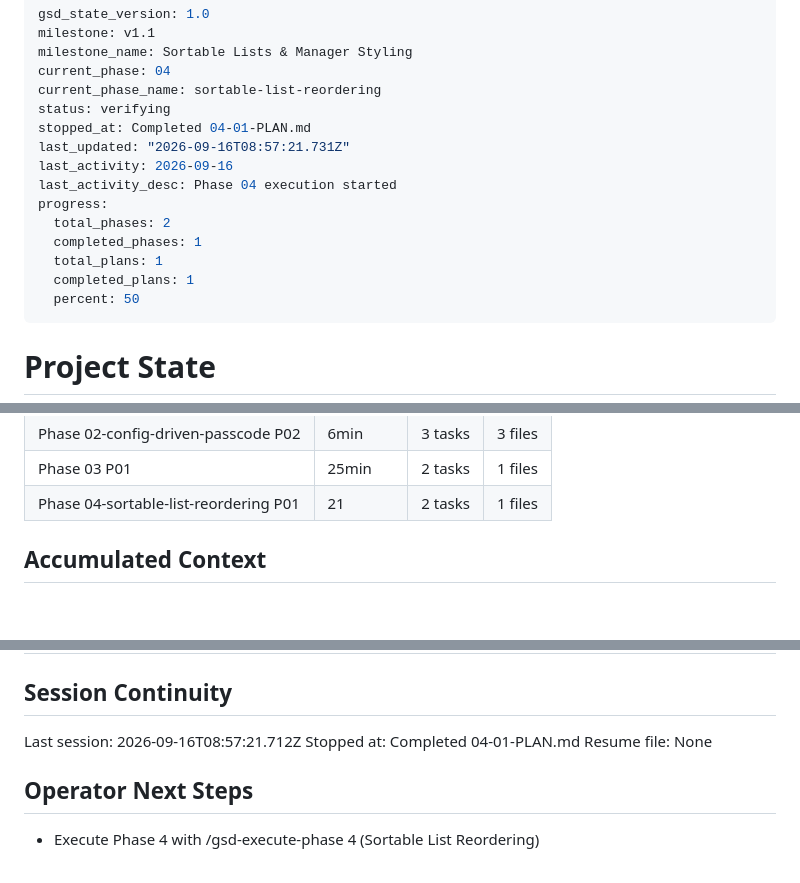
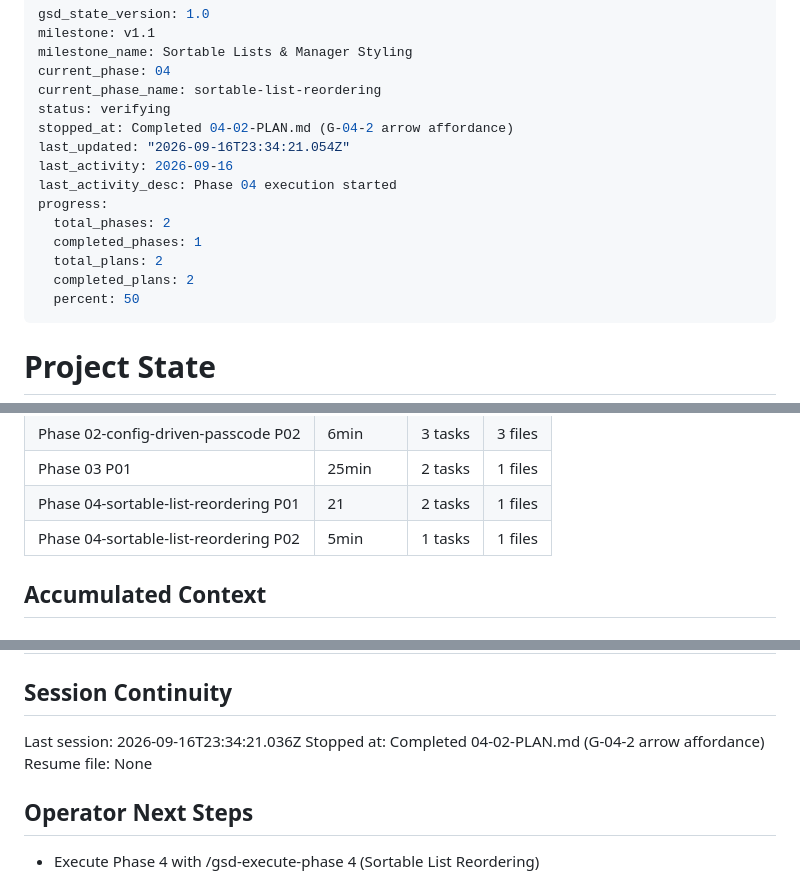
Before and after one commit to abdilhaiyan/kwm-log, a Markdown page: .planning/STATE.md, 3 parts joined by grey strips. GitHub-like rendering.

Commit message:
docs(04-02): complete arrow affordance gap-closure plan

```diff
--- a/.planning/STATE.md
+++ b/.planning/STATE.md
@@ -5,15 +5,15 @@ milestone_name: Sortable Lists & Manager Styling
 current_phase: 04
 current_phase_name: sortable-list-reordering
 status: verifying
-stopped_at: Completed 04-01-PLAN.md
-last_updated: "2026-09-16T08:57:21.731Z"
+stopped_at: Completed 04-02-PLAN.md (G-04-2 arrow affordance)
+last_updated: "2026-09-16T23:34:21.054Z"
 last_activity: 2026-09-16
 last_activity_desc: Phase 04 execution started
 progress:
   total_phases: 2
   completed_phases: 1
-  total_plans: 1
-  completed_plans: 1
+  total_plans: 2
+  completed_plans: 2
   percent: 50
 ---
 
@@ -60,6 +60,7 @@ Progress: [██████████] 100%
 | Phase 02-config-driven-passcode P02 | 6min | 3 tasks | 3 files |
 | Phase 03 P01 | 25min | 2 tasks | 1 files |
 | Phase 04-sortable-list-reordering P01 | 21 | 2 tasks | 1 files |
+| Phase 04-sortable-list-reordering P02 | 5min | 1 tasks | 1 files |
 
 ## Accumulated Context
 
@@ -95,8 +97,8 @@ Items acknowledged and deferred at milestone close on 2026-09-15:
 
 ## Session Continuity
 
-Last session: 2026-09-16T08:57:21.712Z
-Stopped at: Completed 04-01-PLAN.md
+Last session: 2026-09-16T23:34:21.036Z
+Stopped at: Completed 04-02-PLAN.md (G-04-2 arrow affordance)
 Resume file: None
 
 ## Operator Next Steps
```
Also changed, not shown: other parts of .planning/STATE.md (+1 -0 lines), .planning/ROADMAP.md (+4 -2 lines), 1 other file.
